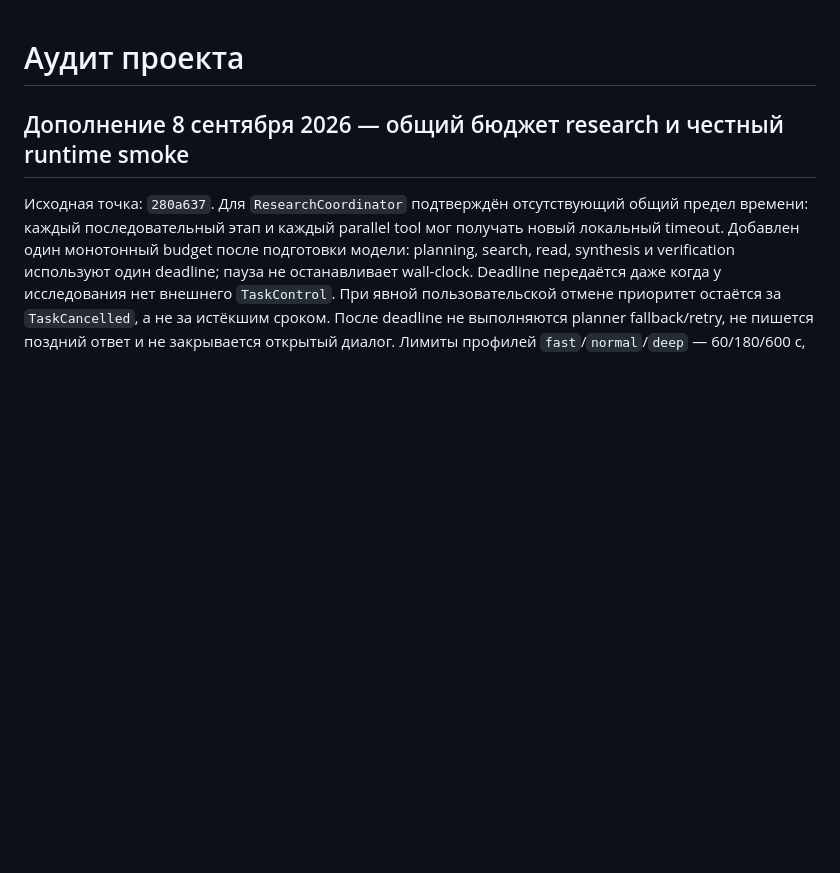
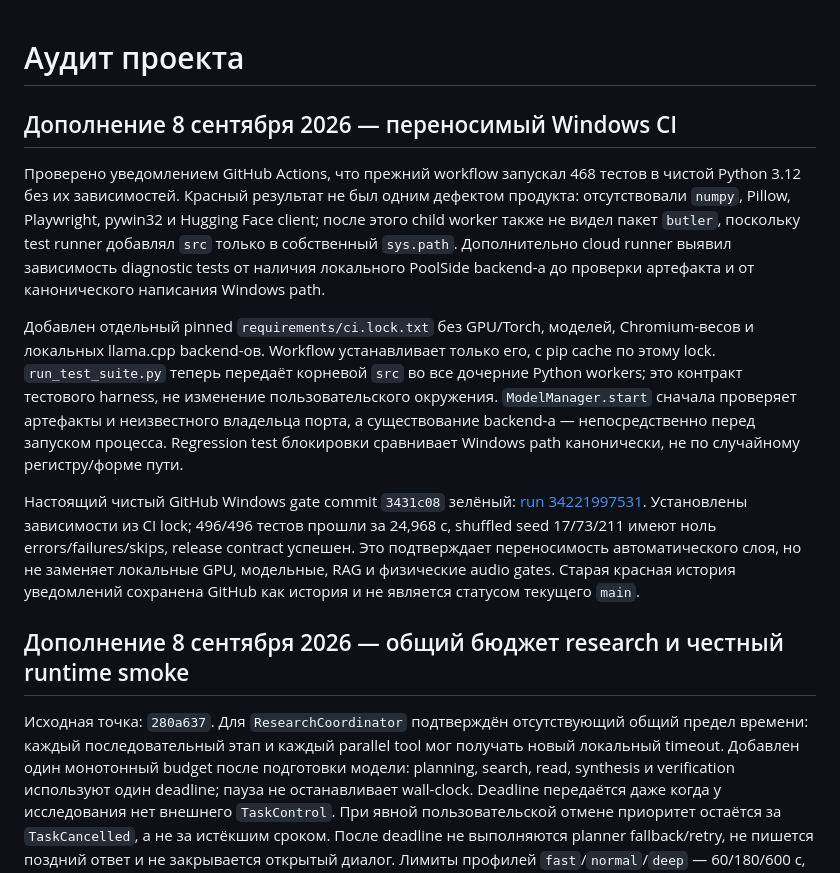
Before and after one commit to Alexperowo/assistant-ksenia, a Markdown page: docs/AUDIT.md, the part around the change. Drawn GitHub-style; blank space fills up the shorter version.

Commit message:
Document clean Windows CI validation and handoff status

```diff
--- a/docs/AUDIT.md
+++ b/docs/AUDIT.md
@@ -1,4 +1,31 @@
 # Аудит проекта
+
+## Дополнение 8 сентября 2026 — переносимый Windows CI
+
+Проверено уведомлением GitHub Actions, что прежний workflow запускал 468 тестов в
+чистой Python 3.12 без их зависимостей. Красный результат не был одним дефектом
+продукта: отсутствовали `numpy`, Pillow, Playwright, pywin32 и Hugging Face client;
+после этого child worker также не видел пакет `butler`, поскольку test runner
+добавлял `src` только в собственный `sys.path`. Дополнительно cloud runner выявил
+зависимость diagnostic tests от наличия локального PoolSide backend-а до проверки
+артефакта и от канонического написания Windows path.
+
+Добавлен отдельный pinned `requirements/ci.lock.txt` без GPU/Torch, моделей,
+Chromium-весов и локальных llama.cpp backend-ов. Workflow устанавливает только
+его, с pip cache по этому lock. `run_test_suite.py` теперь передаёт корневой `src`
+во все дочерние Python workers; это контракт тестового harness, не изменение
+пользовательского окружения. `ModelManager.start` сначала проверяет артефакты и
+неизвестного владельца порта, а существование backend-а — непосредственно перед
+запуском процесса. Regression test блокировки сравнивает Windows path
+канонически, не по случайному регистру/форме пути.
+
+Настоящий чистый GitHub Windows gate commit `3431c08` зелёный:
+[run 34221997531](https://github.com/Alexperowo/assistant-ksenia/actions/runs/34221997531).
+Установлены зависимости из CI lock; 496/496 тестов прошли за 24,968 с, shuffled
+seed 17/73/211 имеют ноль errors/failures/skips, release contract успешен. Это
+подтверждает переносимость автоматического слоя, но не заменяет локальные GPU,
+модельные, RAG и физические audio gates. Старая красная история уведомлений
+сохранена GitHub как история и не является статусом текущего `main`.
 
 ## Дополнение 8 сентября 2026 — общий бюджет research и честный runtime smoke
 
```
Also changed, not shown: CHANGELOG.md (+13 -0 lines), STATUS-2026-09-08.md (+6 -0 lines).
